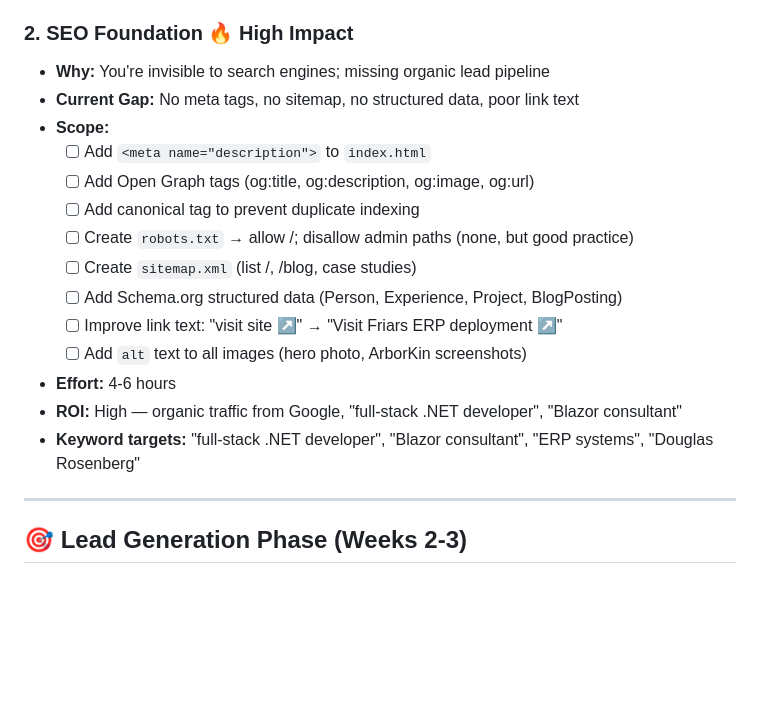
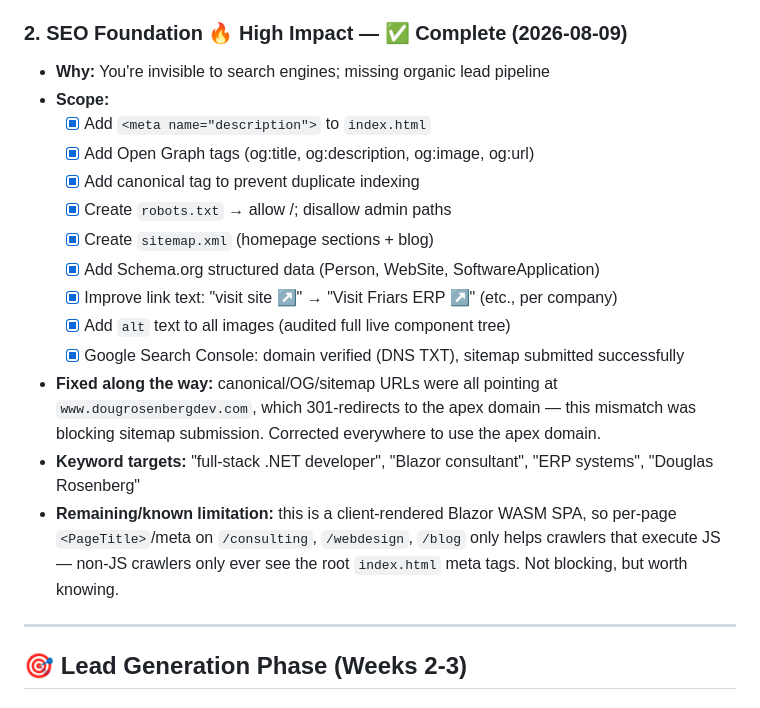
Before and after one commit to shalant/PortfolioNov25, a Markdown page: docs/PORTFOLIO_TODO.md, the part around the change. Rendered like a GitHub page; blank space fills up the shorter version.

```diff
--- a/docs/PORTFOLIO_TODO.md
+++ b/docs/PORTFOLIO_TODO.md
@@ -20,21 +20,21 @@
 - **Risk:** Portfolio compromised, visitor data leaked, spam
 - **Effort:** 2-3 hours (audit + fixes)
 
-### 2. **SEO Foundation** 🔥 High Impact
+### 2. **SEO Foundation** 🔥 High Impact — ✅ Complete (2026-08-09)
 - **Why:** You're invisible to search engines; missing organic lead pipeline
-- **Current Gap:** No meta tags, no sitemap, no structured data, poor link text
 - **Scope:**
-  - [ ] Add `<meta name="description">` to `index.html`
-  - [ ] Add Open Graph tags (og:title, og:description, og:image, og:url)
-  - [ ] Add canonical tag to prevent duplicate indexing
-  - [ ] Create `robots.txt` → allow /; disallow admin paths (none, but good practice)
-  - [ ] Create `sitemap.xml` (list /, /blog, case studies)
-  - [ ] Add Schema.org structured data (Person, Experience, Project, BlogPosting)
-  - [ ] Improve link text: "visit site ↗" → "Visit Friars ERP deployment ↗"
-  - [ ] Add `alt` text to all images (hero photo, ArborKin screenshots)
-- **Effort:** 4-6 hours
-- **ROI:** High — organic traffic from Google, "full-stack .NET developer", "Blazor consultant"
+  - [x] Add `<meta name="description">` to `index.html`
+  - [x] Add Open Graph tags (og:title, og:description, og:image, og:url)
+  - [x] Add canonical tag to prevent duplicate indexing
+  - [x] Create `robots.txt` → allow /; disallow admin paths
+  - [x] Create `sitemap.xml` (homepage sections + blog)
+  - [x] Add Schema.org structured data (Person, WebSite, SoftwareApplication)
+  - [x] Improve link text: "visit site ↗" → "Visit Friars ERP ↗" (etc., per company)
+  - [x] Add `alt` text to all images (audited full live component tree)
+  - [x] Google Search Console: domain verified (DNS TXT), sitemap submitted successfully
+- **Fixed along the way:** canonical/OG/sitemap URLs were all pointing at `www.dougrosenbergdev.com`, which 301-redirects to the apex domain — this mismatch was blocking sitemap submission. Corrected everywhere to use the apex domain.
 - **Keyword targets:** "full-stack .NET developer", "Blazor consultant", "ERP systems", "Douglas Rosenberg"
+- **Remaining/known limitation:** this is a client-rendered Blazor WASM SPA, so per-page `<PageTitle>`/meta on `/consulting`, `/webdesign`, `/blog` only helps crawlers that execute JS — non-JS crawlers only ever see the root `index.html` meta tags. Not blocking, but worth knowing.
 
 ---
 
```
Also changed, not shown: docs/TASKS.md (+14 -12 lines).
